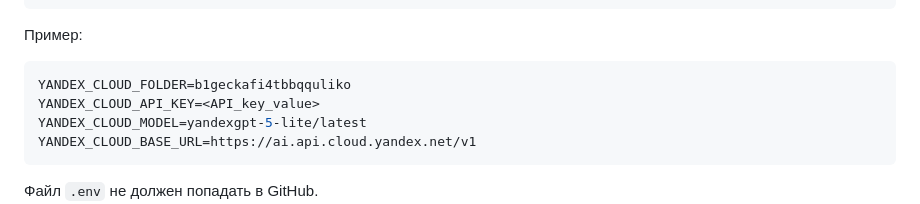
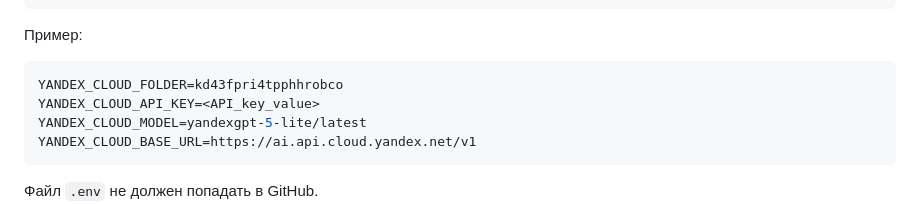
Before and after one commit to AlexPolev/mentee-mentor-recommendation, a Markdown page: README.md, the part around the change. Drawn GitHub-style.

````diff
--- a/README.md
+++ b/README.md
@@ -208,7 +208,7 @@ YANDEX_CLOUD_BASE_URL=https://ai.api.cloud.yandex.net/v1
 Пример:
 
 ```env
-YANDEX_CLOUD_FOLDER=b1geckafi4tbbqquliko
+YANDEX_CLOUD_FOLDER=kd43fpri4tpphhrobco
 YANDEX_CLOUD_API_KEY=<API_key_value>
 YANDEX_CLOUD_MODEL=yandexgpt-5-lite/latest
 YANDEX_CLOUD_BASE_URL=https://ai.api.cloud.yandex.net/v1
````
